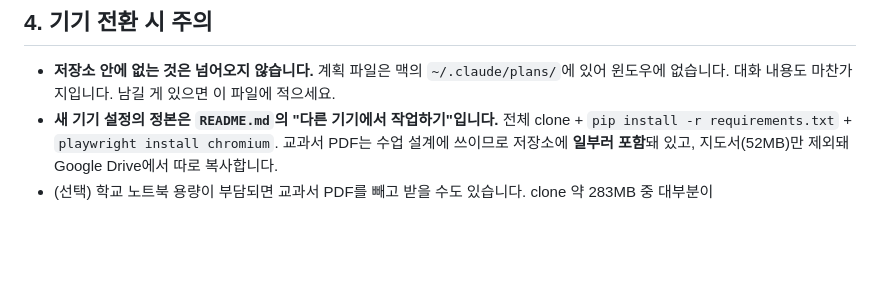
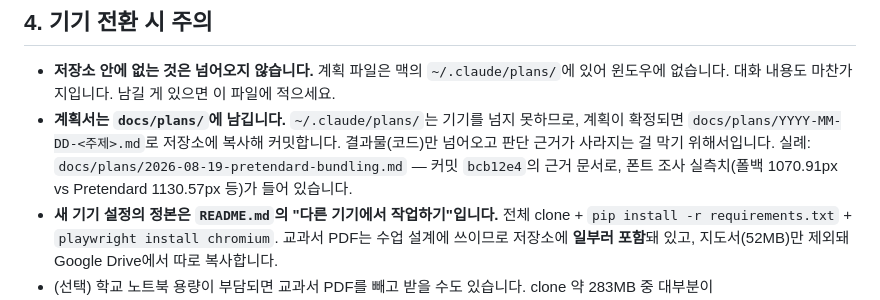
Before and after one commit to juvilan/lesson-maker, a Markdown page: .claude/handoff.md, the part around the change. GitHub-like rendering; blank space fills up the shorter version.

````diff
--- a/.claude/handoff.md
+++ b/.claude/handoff.md
@@ -58,6 +58,7 @@ python3 -m http.server 8791
 ## 4. 기기 전환 시 주의
 
 - **저장소 안에 없는 것은 넘어오지 않습니다.** 계획 파일은 맥의 `~/.claude/plans/`에 있어 윈도우에 없습니다. 대화 내용도 마찬가지입니다. 남길 게 있으면 이 파일에 적으세요.
+- **계획서는 `docs/plans/`에 남깁니다.** `~/.claude/plans/`는 기기를 넘지 못하므로, 계획이 확정되면 `docs/plans/YYYY-MM-DD-<주제>.md`로 저장소에 복사해 커밋합니다. 결과물(코드)만 넘어오고 판단 근거가 사라지는 걸 막기 위해서입니다. 실례: `docs/plans/2026-08-19-pretendard-bundling.md` — 커밋 `bcb12e4`의 근거 문서로, 폰트 조사 실측치(폴백 1070.91px vs Pretendard 1130.57px 등)가 들어 있습니다.
 - **새 기기 설정의 정본은 `README.md`의 "다른 기기에서 작업하기"입니다.** 전체 clone + `pip install -r requirements.txt` + `playwright install chromium`. 교과서 PDF는 수업 설계에 쓰이므로 저장소에 **일부러 포함**돼 있고, 지도서(52MB)만 제외돼 Google Drive에서 따로 복사합니다.
 - (선택) 학교 노트북 용량이 부담되면 교과서 PDF를 빼고 받을 수도 있습니다. clone 약 283MB 중 대부분이 `*/book/*.pdf`(316MB)입니다. 다만 PDF 없이는 교안 설계 시 교과서 참조가 안 되니, **기본은 README대로 전체 clone**을 권합니다.
   ```
````
Also changed, not shown: docs/plans/2026-08-19-pretendard-bundling.md (added, +129 -0 lines).
